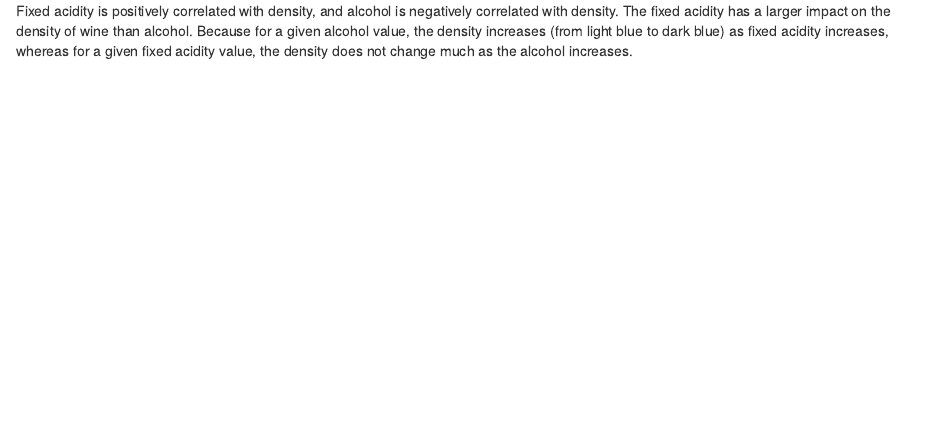
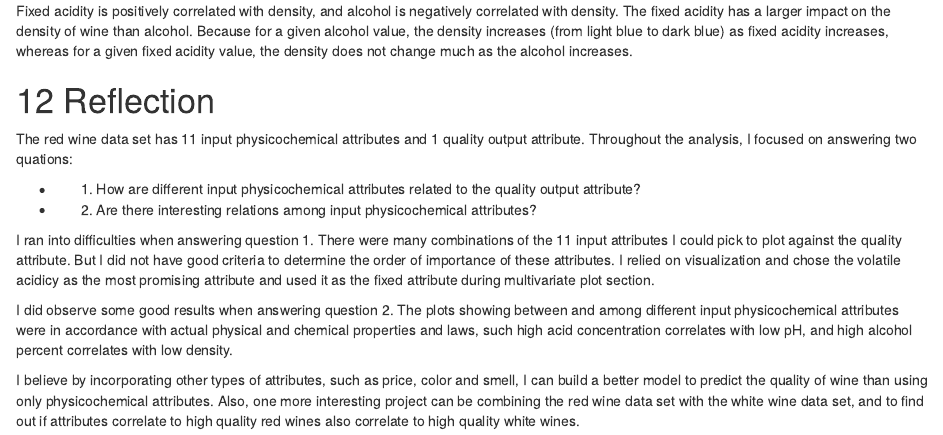
Before and after one commit to Zhenmao/udacity-dand-p4-explore-and-summarize-data, an R Markdown document (udacity_dand-p4-explore-and-summarize-data.Rmd): the page in a window 1100 px wide, from 2200 px down. The pictures show the output file udacity_dand-p4-explore-and-summarize-data.html that the author committed with the source, opened offline; library style sheets and scripts come from the installed R packages.

Commit message:
feat: Add reflection section

````diff
--- a/udacity_dand-p4-explore-and-summarize-data.Rmd
+++ b/udacity_dand-p4-explore-and-summarize-data.Rmd
@@ -580,3 +580,16 @@ plot_tri_var('alcohol', 'fixed.acidity', 'density_quartiles') +
 ```
 
 Fixed acidity is positively correlated with density, and alcohol is negatively correlated with density. The fixed acidity has a larger impact on the density of wine than alcohol. Because for a given alcohol value, the density increases (from light blue to dark blue) as fixed acidity increases, whereas for a given fixed acidity value, the density does not change much as the alcohol increases.
+
+# Reflection
+
+The red wine data set has 11 input physicochemical attributes and 1 quality output attribute. Throughout the analysis, I focused on answering two quations:
+
+* 1. How are different input physicochemical attributes related to the quality output attribute?
+* 2. Are there interesting relations among input physicochemical attributes?
+
+I ran into difficulties when answering question 1. There were many combinations of the 11 input attributes I could pick to plot against the quality attribute. But I did not have good criteria to determine the order of importance of these attributes. I relied on visualization and chose the volatile acidicy as the most promising attribute and used it as the fixed attribute during multivariate plot section.
+
+I did observe some good results when answering question 2. The plots showing between and among different input physicochemical attributes were in accordance with actual physical and chemical properties and laws, such high acid concentration correlates with low pH, and high alcohol percent correlates with low density.
+
+I believe by incorporating other types of attributes, such as price, color and smell, I can build a better model to predict the quality of wine than using only physicochemical attributes. Also, one more interesting project can be combining the red wine data set with the white wine data set, and to find out if attributes correlate to high quality red wines also correlate to high quality white wines.
````
Also changed, not shown: udacity_dand-p4-explore-and-summarize-data.html, udacity_dand-p4-explore-and-summarize-data_files/figure-html/unnamed-chunk-30-1.png, udacity_dand-p4-explore-and-summarize-data_files/figure-html/unnamed-chunk-31-1.png, udacity_dand-p4-explore-and-summarize-data_files/figure-html/unnamed-chunk-32-1.png, udacity_dand-p4-explore-and-summarize-data_files/figure-html/unnamed-chunk-33-1.png, udacity_dand-p4-explore-and-summarize-data_files/figure-html/unnamed-chunk-34-1.png, udacity_dand-p4-explore-and-summarize-data_files/figure-html/unnamed-chunk-35-1.png, udacity_dand-p4-explore-and-summarize-data_files/figure-html/unnamed-chunk-36-1.png, udacity_dand-p4-explore-and-summarize-data_files/figure-html/unnamed-chunk-38-1.png, udacity_dand-p4-explore-and-summarize-data_files/figure-html/unnamed-chunk-39-1.png, udacity_dand-p4-explore-and-summarize-data_files/figure-html/unnamed-chunk-40-1.png, udacity_dand-p4-explore-and-summarize-data_files/figure-html/unnamed-chunk-41-1.png, udacity_dand-p4-explore-and-summarize-data_files/figure-html/unnamed-chunk-42-1.png, udacity_dand-p4-explore-and-summarize-data_files/figure-html/unnamed-chunk-43-1.png, 4 more files.
